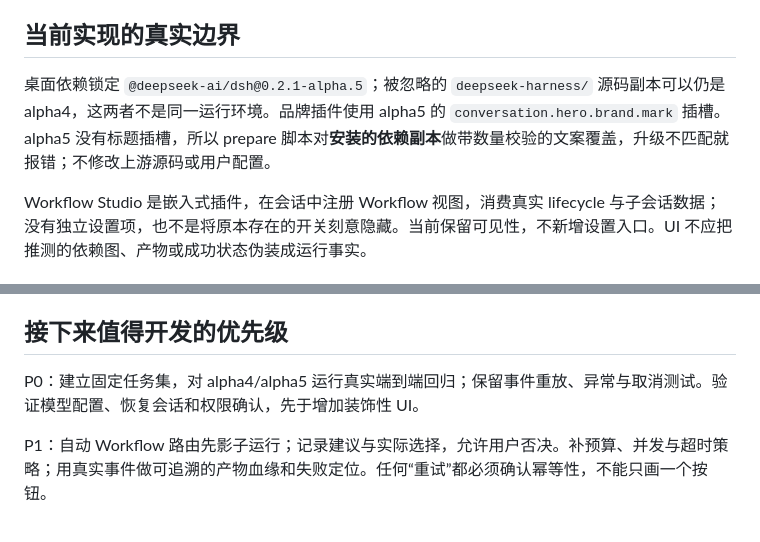
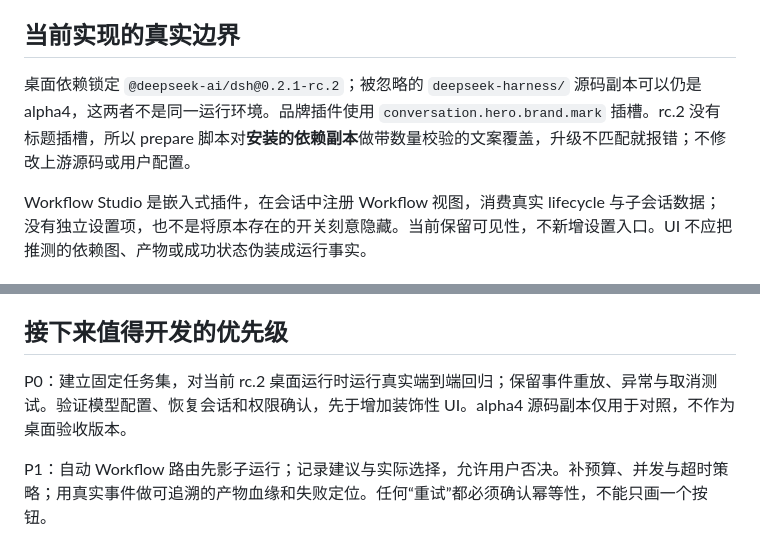
Before and after one commit to zhiwenC125/plugins-general-dsh, a Markdown page: docs/knowledge/02-agents-and-dsh.md, 2 parts joined by grey strips. GitHub-like rendering.

```diff
--- a/docs/knowledge/02-agents-and-dsh.md
+++ b/docs/knowledge/02-agents-and-dsh.md
@@ -8,7 +8,7 @@ Skill 是可复用的工作说明，不天然等于执行器。MCP 是连接外
 
 ## 当前实现的真实边界
 
-桌面依赖锁定 `@deepseek-ai/dsh@0.2.1-alpha.5`；被忽略的 `deepseek-harness/` 源码副本可以仍是 alpha4，这两者不是同一运行环境。品牌插件使用 alpha5 的 `conversation.hero.brand.mark` 插槽。alpha5 没有标题插槽，所以 prepare 脚本对**安装的依赖副本**做带数量校验的文案覆盖，升级不匹配就报错；不修改上游源码或用户配置。
+桌面依赖锁定 `@deepseek-ai/dsh@0.2.1-rc.2`；被忽略的 `deepseek-harness/` 源码副本可以仍是 alpha4，这两者不是同一运行环境。品牌插件使用 `conversation.hero.brand.mark` 插槽。rc.2 没有标题插槽，所以 prepare 脚本对**安装的依赖副本**做带数量校验的文案覆盖，升级不匹配就报错；不修改上游源码或用户配置。
 
 Workflow Studio 是嵌入式插件，在会话中注册 Workflow 视图，消费真实 lifecycle 与子会话数据；没有独立设置项，也不是将原本存在的开关刻意隐藏。当前保留可见性，不新增设置入口。UI 不应把推测的依赖图、产物或成功状态伪装成运行事实。
 
@@ -20,7 +20,7 @@ Workflow Studio 是嵌入式插件，在会话中注册 Workflow 视图，消费
 
 ## 接下来值得开发的优先级
 
-P0：建立固定任务集，对 alpha4/alpha5 运行真实端到端回归；保留事件重放、异常与取消测试。验证模型配置、恢复会话和权限确认，先于增加装饰性 UI。
+P0：建立固定任务集，对当前 rc.2 桌面运行时运行真实端到端回归；保留事件重放、异常与取消测试。验证模型配置、恢复会话和权限确认，先于增加装饰性 UI。alpha4 源码副本仅用于对照，不作为桌面验收版本。
 
 P1：自动 Workflow 路由先影子运行；记录建议与实际选择，允许用户否决。补预算、并发与超时策略；用真实事件做可追溯的产物血缘和失败定位。任何“重试”都必须确认幂等性，不能只画一个按钮。
 
```
Also changed, not shown: docs/REVOLUTION-KNOWLEDGE-AND-BOTS.md (+2 -2 lines), knowledge/README.md (+1 -1 lines).
